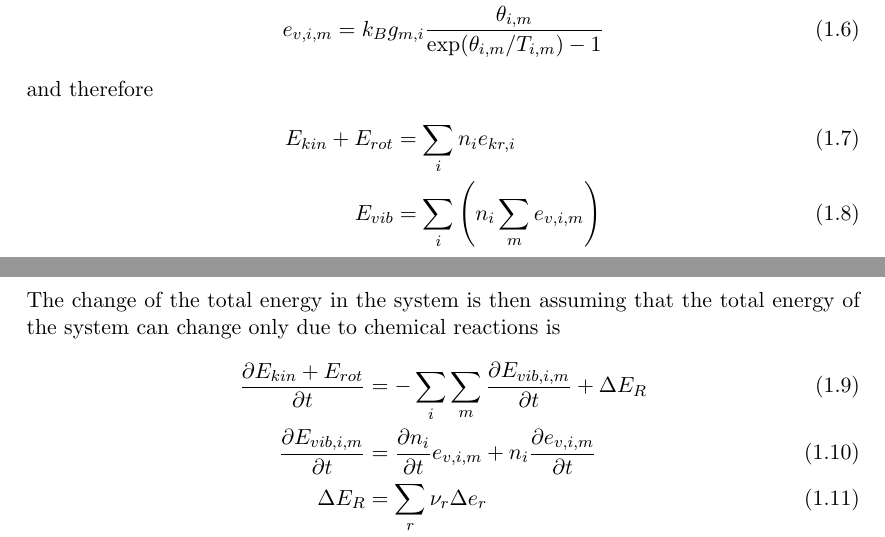
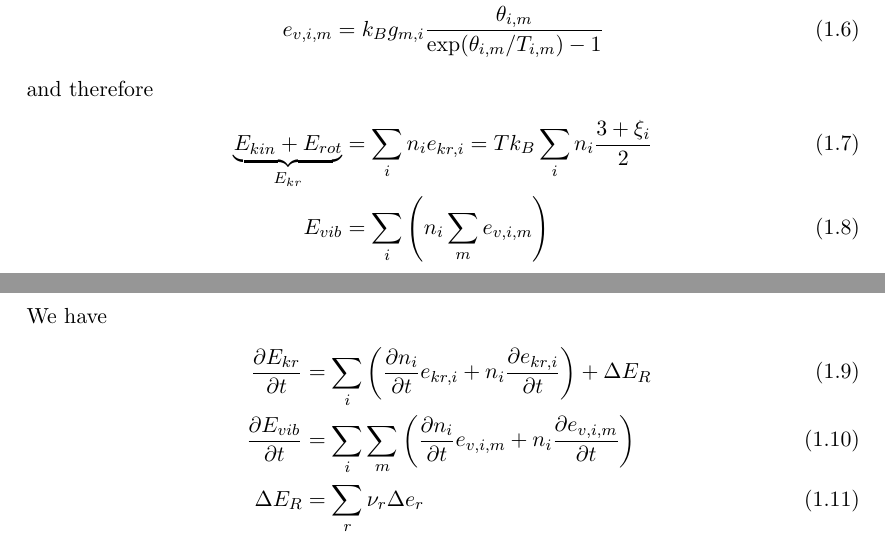
Before and after one commit to LeoBasov/chemical-kinetics.jl, a LaTeX document (doc/latex/main.tex): two parts of pages 2 and 3 of 3, joined at a grey line, cut so that both start at the same text. Compiled offline with pdfLaTeX.

Commit message:
updated docu

```diff
--- a/doc/latex/main.tex
+++ b/doc/latex/main.tex
@@ -1,6 +1,7 @@
 \documentclass{scrreprt}
 \usepackage{graphicx} % Required for inserting images
 \usepackage{amsmath}
+\usepackage{physics}
 
 \title{Chemical Reactor}
 \author{Leo Basov}
@@ -30,13 +31,13 @@ Assuming a thermalized rotational temperature we can write the per particle ener
 \end{align}
 and therefore
 \begin{align}
-	E_{kin} + E_{rot} &= \sum_i n_i e_{kr, i}\\
+	\underbrace{E_{kin} + E_{rot}}_{E_{kr}} &= \sum_i n_i e_{kr, i} = T k_B \sum_i n_i \frac{3 + \xi_i}{2}\\
 	E_{vib} &= \sum_i \left( n_i \sum_m e_{v, i, m}\right)
 \end{align}
-The change of the total energy in the system is then assuming that the total energy of the system can change only due to chemical reactions is
+We have
 \begin{align}
-	\frac{\partial E_{kin} + E_{rot}}{\partial t} &= -\sum_i \sum_m \frac{\partial E_{vib, i, m}}{\partial t} + \Delta E_R\\
-	\frac{\partial E_{vib, i, m}}{\partial t} &= \frac{\partial n_i}{\partial t} e_{v, i, m} + n_i  \frac{\partial e_{v, i, m}}{\partial t}\\
+	\pdv{E_{kr}}{t} &= \sum_i \left( \pdv{n_i}{t} e_{kr, i} + n_i \pdv{e_{kr, i}}{t} \right) + \Delta E_R\\
+	\pdv{E_{vib}}{t} &= \sum_i \sum_m \left( \pdv{n_i}{t} e_{v, i, m} + n_i \pdv{e_{v, i, m}}{t} \right)\\
 	\Delta E_R &= \sum_r \nu_r \Delta e_r\\
 	\frac{\partial n_i}{\partial t} &= \sum_k n_i n_k r_{i, k}(T)\\
 	\frac{\partial e_{v, i, m}}{\partial t} &= \frac{e_{v, i, m}(T) - e_{v, i, m}(T_{i,m})}{\tau_{i, m}}.
```
Also changed, not shown: doc/latex/main.pdf (added).
